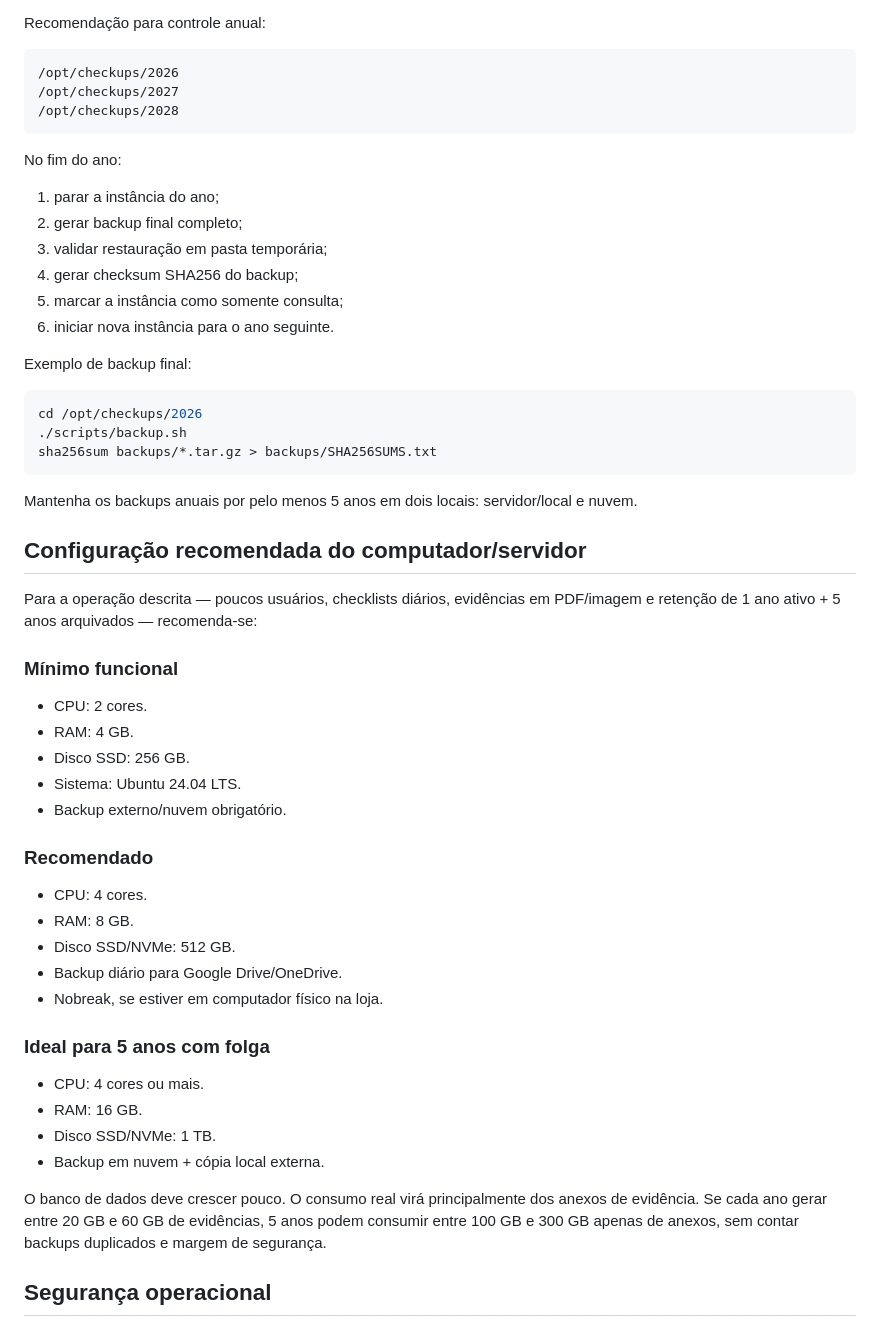
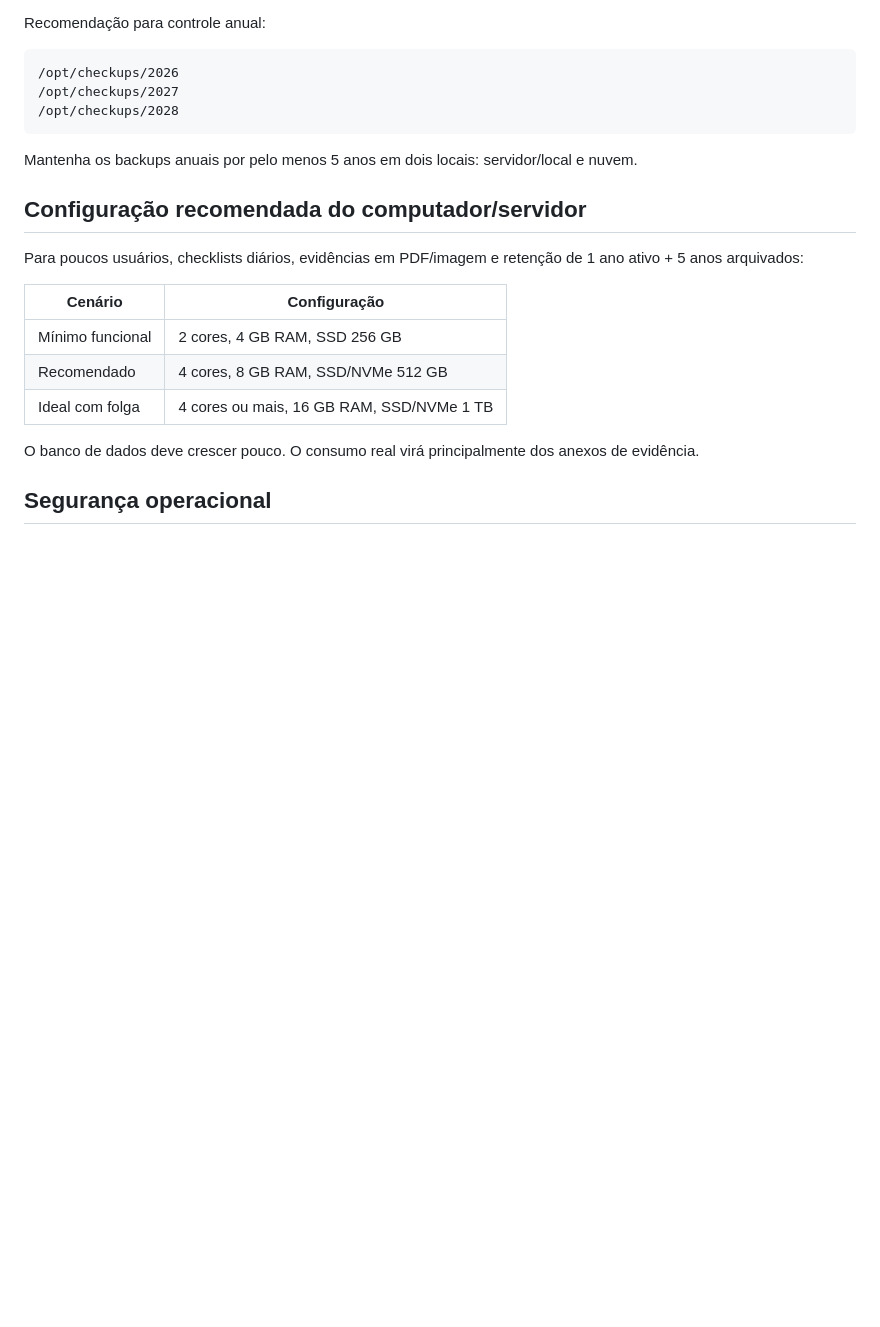
Before and after one commit to ussantos/Checklist, a Markdown page: README.md, the part around one of its changes. Rendered like a GitHub page; blank space fills up the shorter version.

````diff
--- a/README.md
+++ b/README.md
@@ -277,53 +169,19 @@ Recomendação para controle anual:
 /opt/checkups/2028
 ```
 
-No fim do ano:
-
-1. parar a instância do ano;
-2. gerar backup final completo;
-3. validar restauração em pasta temporária;
-4. gerar checksum SHA256 do backup;
-5. marcar a instância como somente consulta;
-6. iniciar nova instância para o ano seguinte.
-
-Exemplo de backup final:
-
-```bash
-cd /opt/checkups/2026
-./scripts/backup.sh
-sha256sum backups/*.tar.gz > backups/SHA256SUMS.txt
-```
-
 Mantenha os backups anuais por pelo menos 5 anos em dois locais: servidor/local e nuvem.
 
 ## Configuração recomendada do computador/servidor
 
-Para a operação descrita — poucos usuários, checklists diários, evidências em PDF/imagem e retenção de 1 ano ativo + 5 anos arquivados — recomenda-se:
+Para poucos usuários, checklists diários, evidências em PDF/imagem e retenção de 1 ano ativo + 5 anos arquivados:
 
-### Mínimo funcional
+| Cenário | Configuração |
+|---|---|
+| Mínimo funcional | 2 cores, 4 GB RAM, SSD 256 GB |
+| Recomendado | 4 cores, 8 GB RAM, SSD/NVMe 512 GB |
+| Ideal com folga | 4 cores ou mais, 16 GB RAM, SSD/NVMe 1 TB |
 
-- CPU: 2 cores.
-- RAM: 4 GB.
-- Disco SSD: 256 GB.
-- Sistema: Ubuntu 24.04 LTS.
-- Backup externo/nuvem obrigatório.
-
-### Recomendado
-
-- CPU: 4 cores.
-- RAM: 8 GB.
-- Disco SSD/NVMe: 512 GB.
-- Backup diário para Google Drive/OneDrive.
-- Nobreak, se estiver em computador físico na loja.
-
-### Ideal para 5 anos com folga
-
-- CPU: 4 cores ou mais.
-- RAM: 16 GB.
-- Disco SSD/NVMe: 1 TB.
-- Backup em nuvem + cópia local externa.
-
-O banco de dados deve crescer pouco. O consumo real virá principalmente dos anexos de evidência. Se cada ano gerar entre 20 GB e 60 GB de evidências, 5 anos podem consumir entre 100 GB e 300 GB apenas de anexos, sem contar backups duplicados e margem de segurança.
+O banco de dados deve crescer pouco. O consumo real virá principalmente dos anexos de evidência.
 
 ## Segurança operacional
 
````
Also changed, not shown: other parts of README.md (+28 -136 lines).
